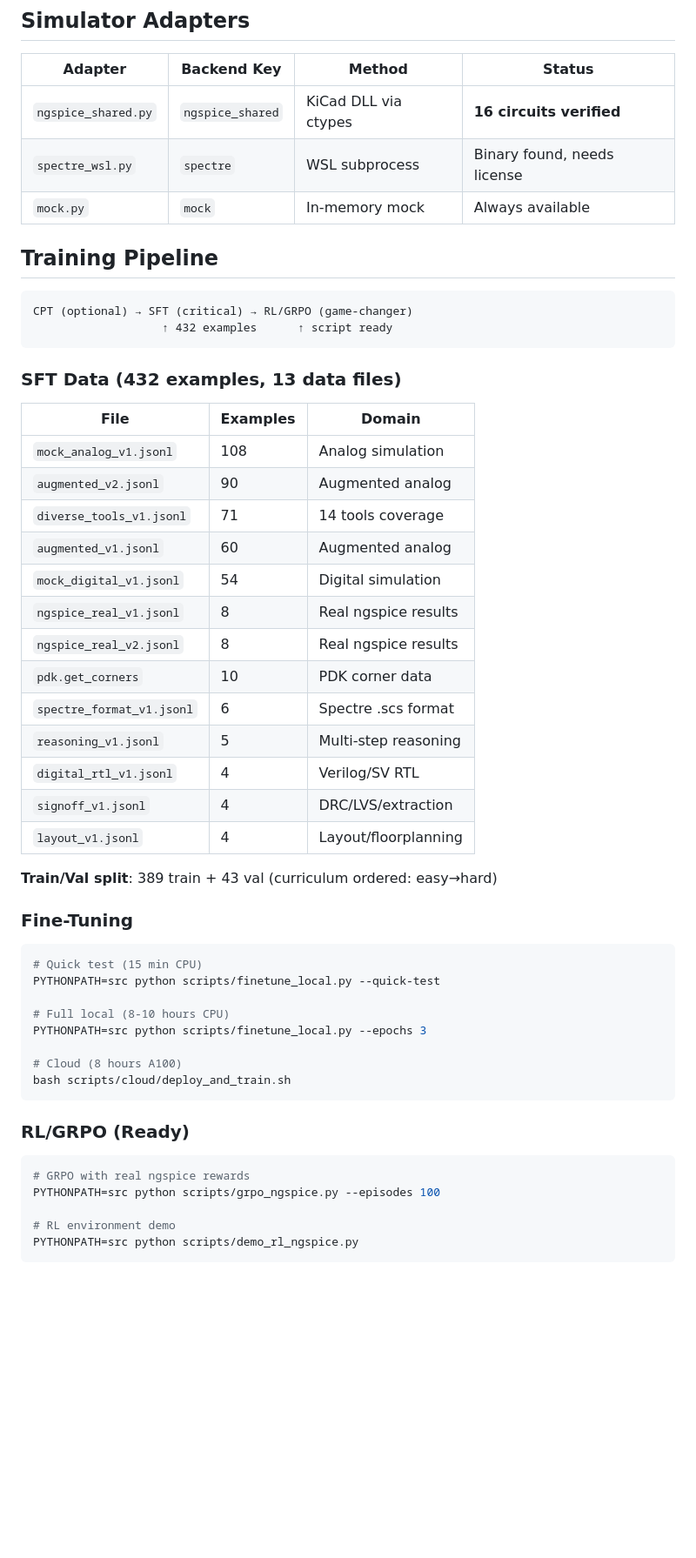
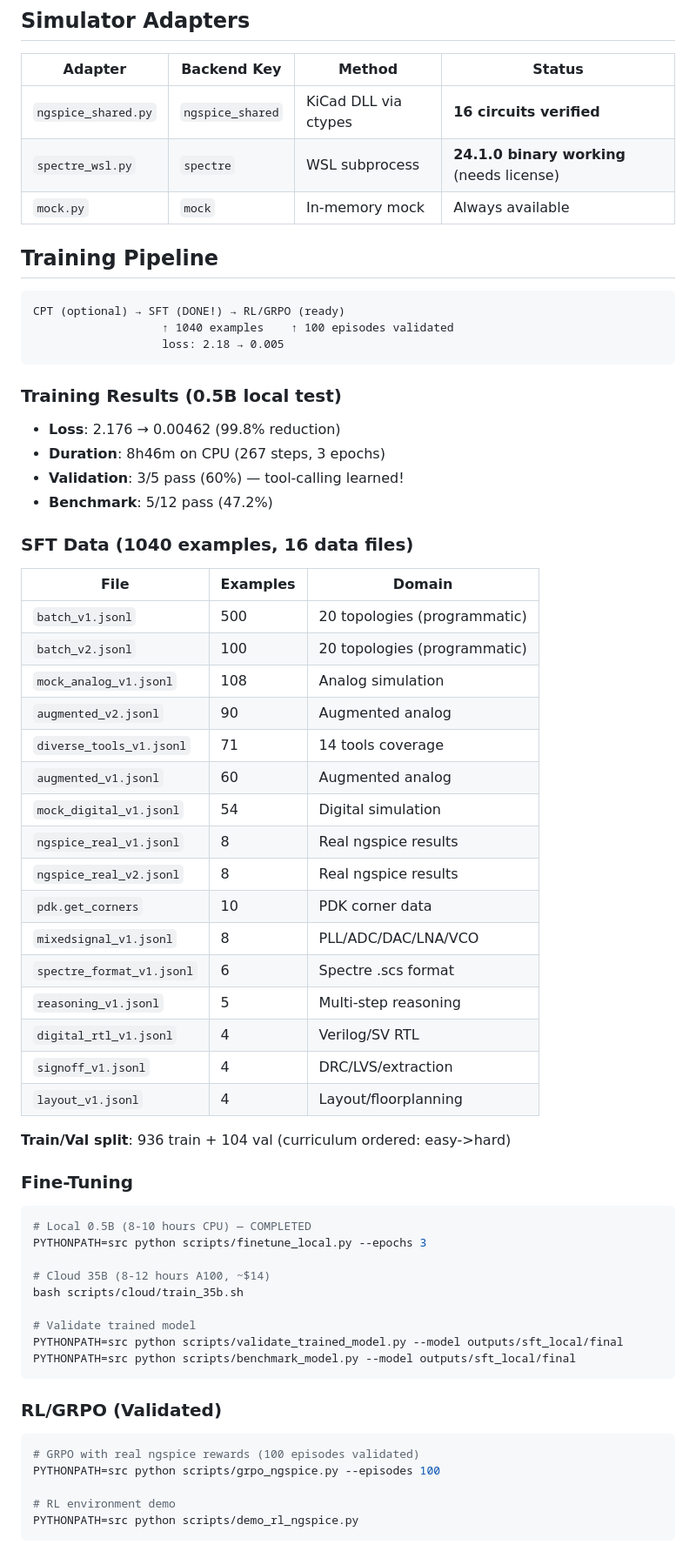
Before and after one commit to ozgurkazanci/AI_model, a Markdown page: docs/HANDOFF.md, the part around the change. Shown at 87% size. Rendered like a GitHub page; blank space fills up the shorter version.

Commit message:
Phase 61: README + HANDOFF updated with final stats
README.md: Build order table updated to Phase 60
- 78 eval tasks, 1040 SFT, training complete
- Spectre WSL + ngspice DLL adapters

HANDOFF.md: Complete rewrite of training section
- Training results: loss 2.18->0.005, 3/5 validation
- 1040 SFT data breakdown (16 files)
- Cloud 35B training command
- GRPO validated (100 episodes)
- Spectre adapter: 24.1.0 binary working

65 commits | 187 tests | 1040 SFT | 78 eval | 17 templates

````diff
--- a/docs/HANDOFF.md
+++ b/docs/HANDOFF.md
@@ -61,20 +61,30 @@ Results → back to LLM for next step
 | Adapter | Backend Key | Method | Status |
 |---------|-------------|--------|--------|
 | `ngspice_shared.py` | `ngspice_shared` | KiCad DLL via ctypes | **16 circuits verified** |
-| `spectre_wsl.py` | `spectre` | WSL subprocess | Binary found, needs license |
+| `spectre_wsl.py` | `spectre` | WSL subprocess | **24.1.0 binary working** (needs license) |
 | `mock.py` | `mock` | In-memory mock | Always available |
 
 ## Training Pipeline
 
 ```
-CPT (optional) → SFT (critical) → RL/GRPO (game-changer)
-                   ↑ 432 examples      ↑ script ready
+CPT (optional) → SFT (DONE!) → RL/GRPO (ready)
+                   ↑ 1040 examples    ↑ 100 episodes validated
+                   loss: 2.18 → 0.005
 ```
 
-### SFT Data (432 examples, 13 data files)
+### Training Results (0.5B local test)
+
+- **Loss**: 2.176 → 0.00462 (99.8% reduction)
+- **Duration**: 8h46m on CPU (267 steps, 3 epochs)
+- **Validation**: 3/5 pass (60%) — tool-calling learned!
+- **Benchmark**: 5/12 pass (47.2%)
+
+### SFT Data (1040 examples, 16 data files)
 
 | File | Examples | Domain |
 |------|----------|--------|
+| `batch_v1.jsonl` | 500 | 20 topologies (programmatic) |
+| `batch_v2.jsonl` | 100 | 20 topologies (programmatic) |
 | `mock_analog_v1.jsonl` | 108 | Analog simulation |
 | `augmented_v2.jsonl` | 90 | Augmented analog |
 | `diverse_tools_v1.jsonl` | 71 | 14 tools coverage |
@@ -83,31 +93,33 @@ CPT (optional) → SFT (critical) → RL/GRPO (game-changer)
 | `ngspice_real_v1.jsonl` | 8 | Real ngspice results |
 | `ngspice_real_v2.jsonl` | 8 | Real ngspice results |
 | `pdk.get_corners` | 10 | PDK corner data |
+| `mixedsignal_v1.jsonl` | 8 | PLL/ADC/DAC/LNA/VCO |
 | `spectre_format_v1.jsonl` | 6 | Spectre .scs format |
 | `reasoning_v1.jsonl` | 5 | Multi-step reasoning |
 | `digital_rtl_v1.jsonl` | 4 | Verilog/SV RTL |
 | `signoff_v1.jsonl` | 4 | DRC/LVS/extraction |
 | `layout_v1.jsonl` | 4 | Layout/floorplanning |
 
-**Train/Val split**: 389 train + 43 val (curriculum ordered: easy→hard)
+**Train/Val split**: 936 train + 104 val (curriculum ordered: easy->hard)
 
 ### Fine-Tuning
 
 ```bash
-# Quick test (15 min CPU)
-PYTHONPATH=src python scripts/finetune_local.py --quick-test
-
-# Full local (8-10 hours CPU)
+# Local 0.5B (8-10 hours CPU) — COMPLETED
 PYTHONPATH=src python scripts/finetune_local.py --epochs 3
 
-# Cloud (8 hours A100)
-bash scripts/cloud/deploy_and_train.sh
+# Cloud 35B (8-12 hours A100, ~$14)
+bash scripts/cloud/train_35b.sh
+
+# Validate trained model
+PYTHONPATH=src python scripts/validate_trained_model.py --model outputs/sft_local/final
+PYTHONPATH=src python scripts/benchmark_model.py --model outputs/sft_local/final
 ```
 
-### RL/GRPO (Ready)
+### RL/GRPO (Validated)
 
 ```bash
-# GRPO with real ngspice rewards
+# GRPO with real ngspice rewards (100 episodes validated)
 PYTHONPATH=src python scripts/grpo_ngspice.py --episodes 100
 
 # RL environment demo
````
Also changed, not shown: README.md (+9 -9 lines).
